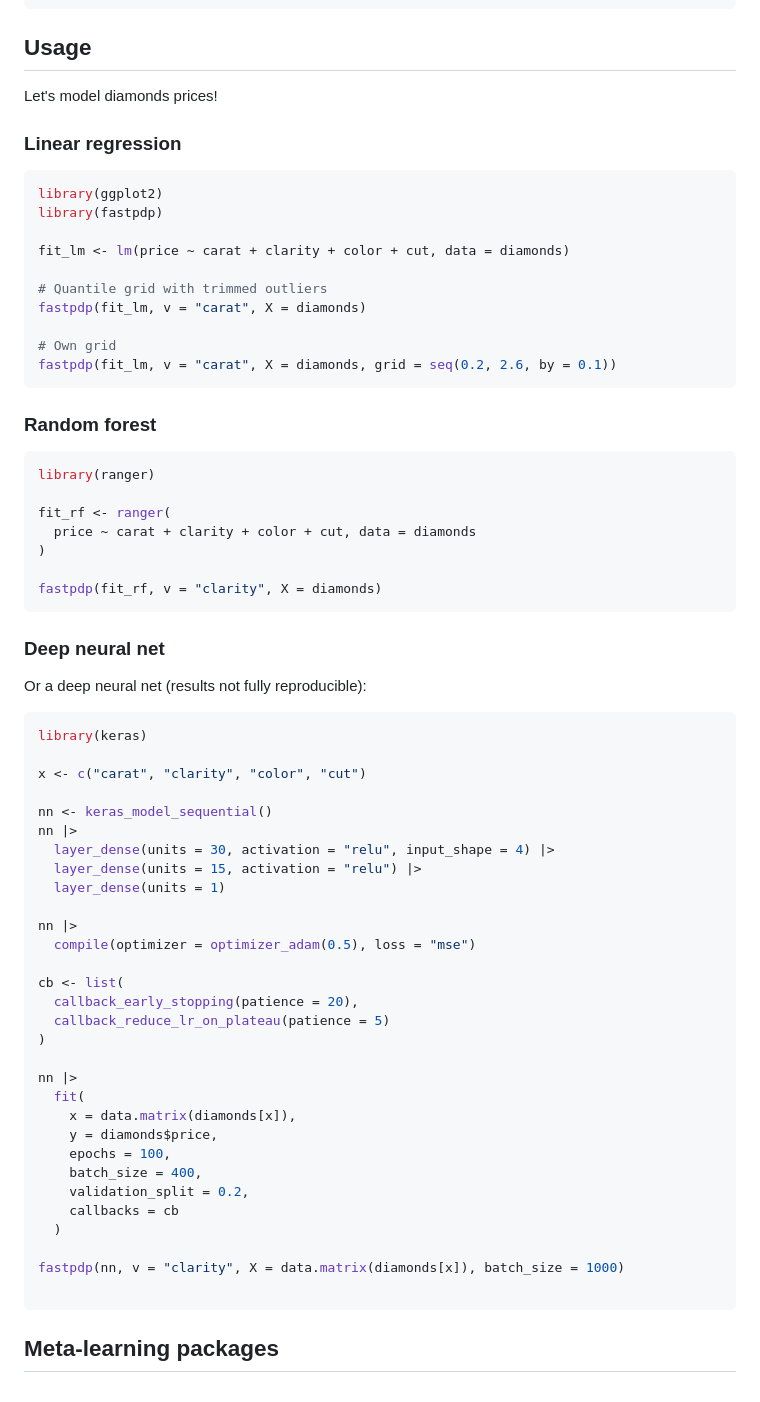
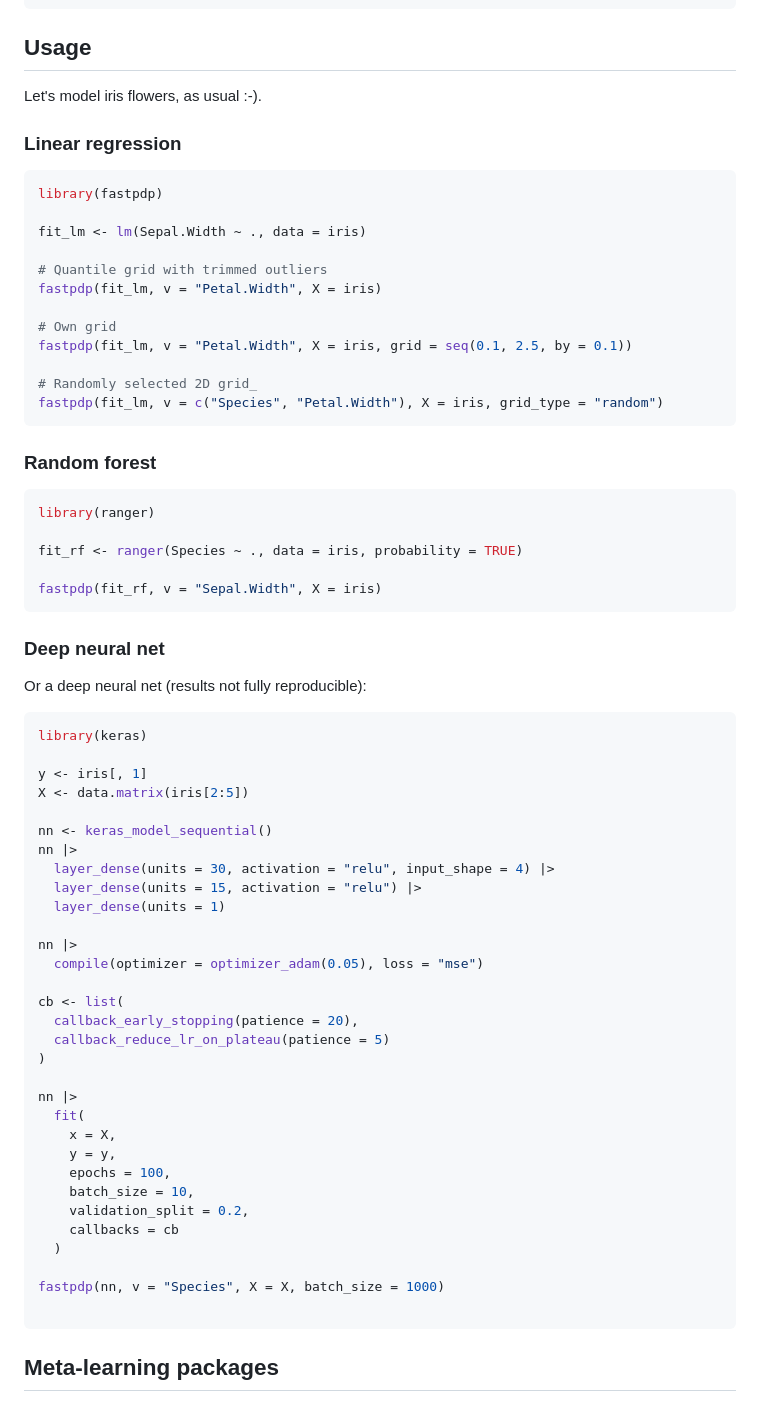
Before and after one commit to ModelOriented/hstats, a Markdown page: README.md, the part around one of its changes. Rendered like a GitHub page.

````diff
--- a/README.md
+++ b/README.md
@@ -25,21 +25,23 @@ devtools::install_github("mayer79/fastpdp")
 
 ## Usage
 
-Let's model diamonds prices!
+Let's model iris flowers, as usual :-).
 
 ### Linear regression
 
 ```r
-library(ggplot2)
 library(fastpdp)
 
-fit_lm <- lm(price ~ carat + clarity + color + cut, data = diamonds)
+fit_lm <- lm(Sepal.Width ~ ., data = iris)
 
 # Quantile grid with trimmed outliers
-fastpdp(fit_lm, v = "carat", X = diamonds)
+fastpdp(fit_lm, v = "Petal.Width", X = iris)
 
 # Own grid
-fastpdp(fit_lm, v = "carat", X = diamonds, grid = seq(0.2, 2.6, by = 0.1))
+fastpdp(fit_lm, v = "Petal.Width", X = iris, grid = seq(0.1, 2.5, by = 0.1))
+
+# Randomly selected 2D grid_
+fastpdp(fit_lm, v = c("Species", "Petal.Width"), X = iris, grid_type = "random")
 ```
 
 ### Random forest
@@ -47,11 +49,9 @@ fastpdp(fit_lm, v = "carat", X = diamonds, grid = seq(0.2, 2.6, by = 0.1))
 ```r
 library(ranger)
 
-fit_rf <- ranger(
-  price ~ carat + clarity + color + cut, data = diamonds
-)
+fit_rf <- ranger(Species ~ ., data = iris, probability = TRUE)
 
-fastpdp(fit_rf, v = "clarity", X = diamonds)
+fastpdp(fit_rf, v = "Sepal.Width", X = iris)
 ```
 
 ### Deep neural net
@@ -61,7 +61,8 @@ Or a deep neural net (results not fully reproducible):
 ```r
 library(keras)
 
-x <- c("carat", "clarity", "color", "cut")
+y <- iris[, 1]
+X <- data.matrix(iris[2:5])
 
 nn <- keras_model_sequential()
 nn |>
@@ -70,7 +71,7 @@ nn |>
   layer_dense(units = 1)
 
 nn |>
-  compile(optimizer = optimizer_adam(0.5), loss = "mse")
+  compile(optimizer = optimizer_adam(0.05), loss = "mse")
 
 cb <- list(
   callback_early_stopping(patience = 20),
@@ -79,15 +80,15 @@ cb <- list(
 
 nn |>
   fit(
-    x = data.matrix(diamonds[x]),
-    y = diamonds$price,
+    x = X,
+    y = y,
     epochs = 100,
-    batch_size = 400,
+    batch_size = 10,
     validation_split = 0.2,
     callbacks = cb
   )
 
-fastpdp(nn, v = "clarity", X = data.matrix(diamonds[x]), batch_size = 1000)
+fastpdp(nn, v = "Species", X = X, batch_size = 1000)
 
 ```
 
````
Also changed, not shown: other parts of README.md (+8 -14 lines).
